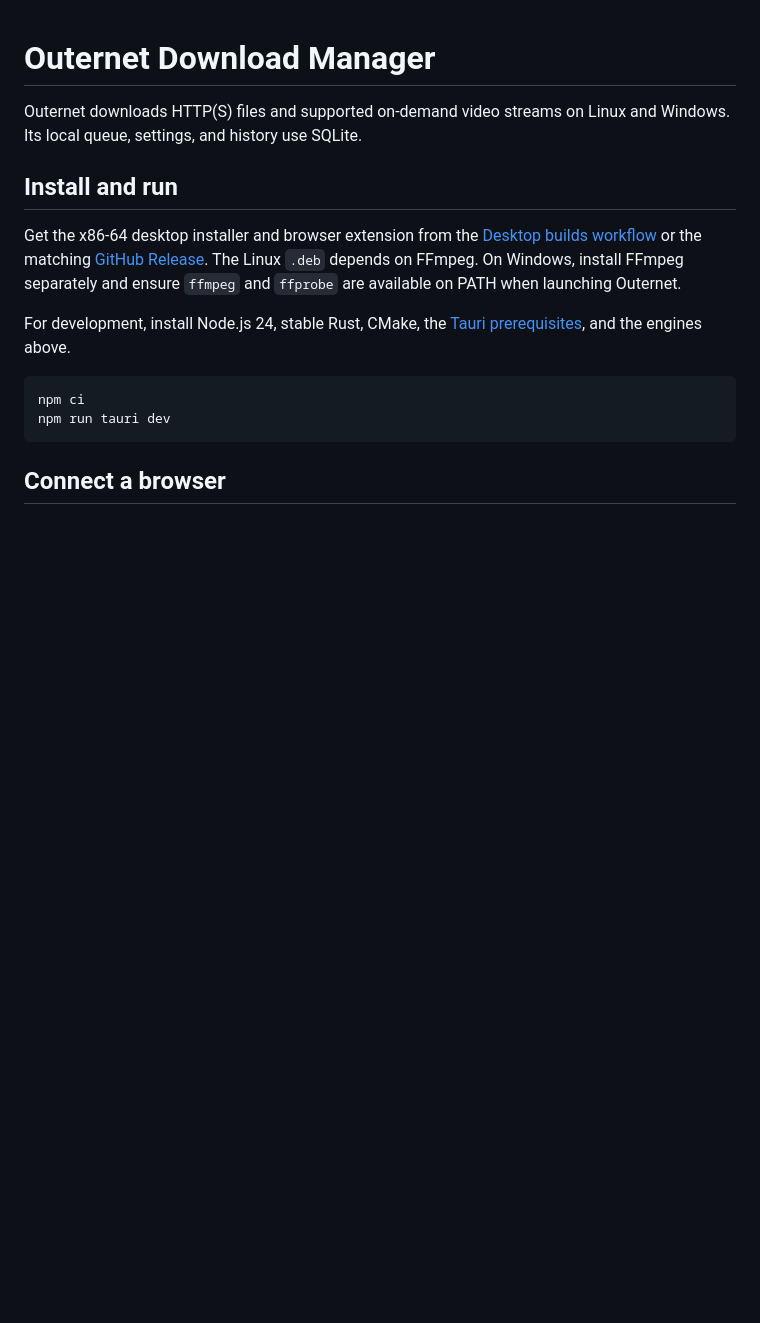
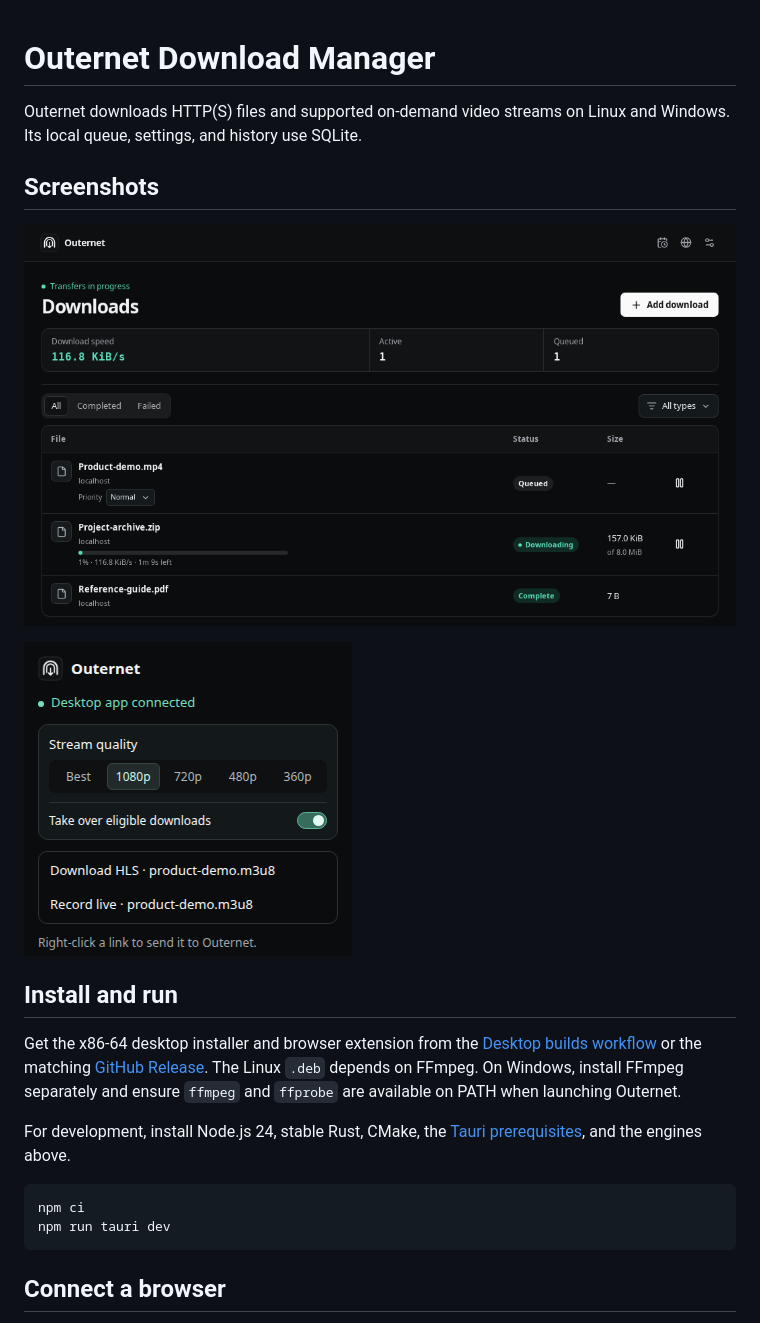
Before and after one commit to alimohammad0816/outernet_download_manager, a Markdown page: README.md, the part around the change. Rendered like a GitHub page; pictures changed too: docs/screenshots/browser-extension.png (added), docs/screenshots/downloads.png (added); blank space fills up the shorter version.

Commit message:
Add desktop and browser screenshots to the README

```diff
--- a/README.md
+++ b/README.md
@@ -2,6 +2,12 @@
 
 Outernet downloads HTTP(S) files and supported on-demand video streams on Linux
 and Windows. Its local queue, settings, and history use SQLite.
+
+## Screenshots
+
+![Outernet desktop queue with an active, a queued, and a completed download](docs/screenshots/downloads.png)
+
+![Browser extension connected to Outernet with stream quality and HLS download controls](docs/screenshots/browser-extension.png)
 
 ## Install and run
 
```
